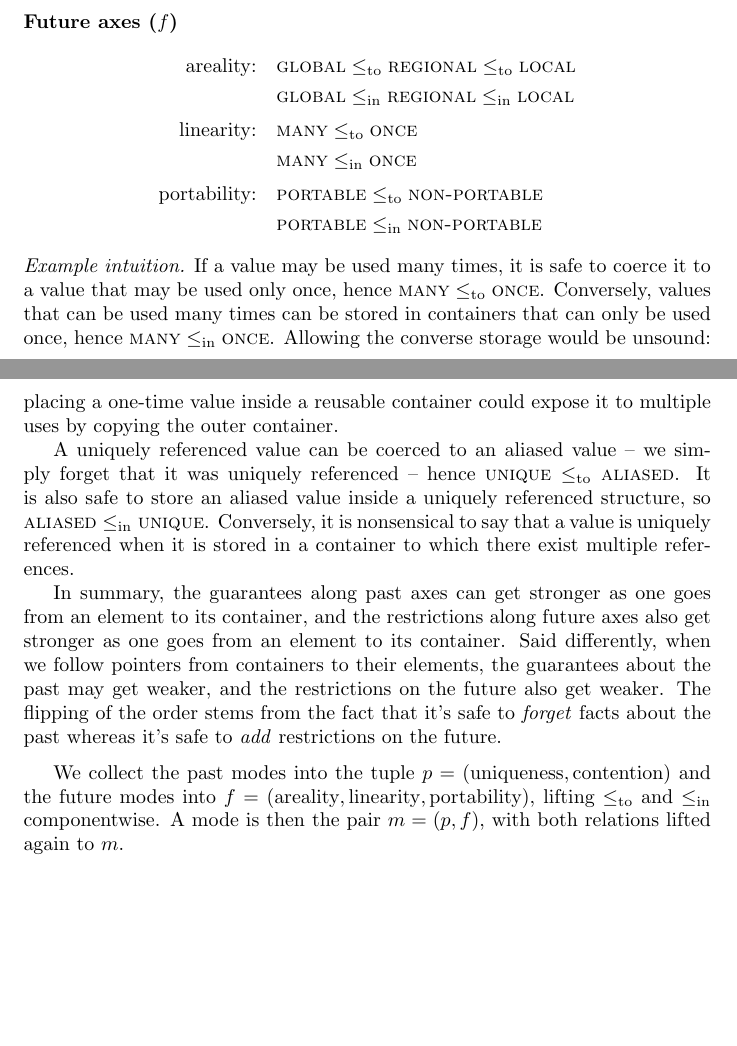
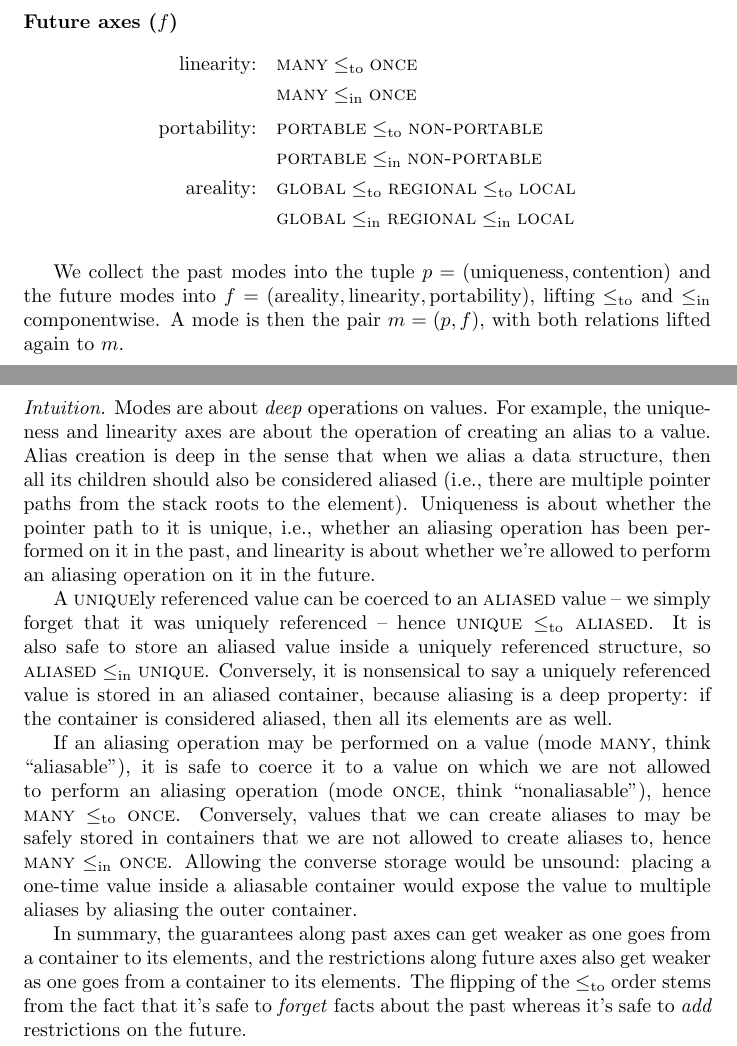
Before and after one commit to julesjacobs/mox, a LaTeX document (tex/mox.tex): two parts of pages 2 and 3 of 3, joined at a grey line, cut so that both start at the same text, the shorter picture padded with empty space. Compiled offline with pdfLaTeX.

Commit message:
Improve notes

```diff
--- a/tex/mox.tex
+++ b/tex/mox.tex
@@ -142,29 +142,30 @@ For future modes the two orders coincide, whereas for past modes the in-placemen
 \noindent\textbf{Future axes ($f$)}
 \[
 \begin{alignedat}{2}
-\text{areality:}&\quad \mode{global} \leqto \mode{regional} \leqto \mode{local}\\
-&\quad \mode{global} \leqin \mode{regional} \leqin \mode{local}\\[0.5ex]
 \text{linearity:}&\quad \mode{many} \leqto \mode{once}\\
 &\quad \mode{many} \leqin \mode{once}\\[0.5ex]
 \text{portability:}&\quad \mode{portable} \leqto \mode{non-portable}\\
-&\quad \mode{portable} \leqin \mode{non-portable}
+&\quad \mode{portable} \leqin \mode{non-portable}\\
+\text{areality:}&\quad \mode{global} \leqto \mode{regional} \leqto \mode{local}\\
+&\quad \mode{global} \leqin \mode{regional} \leqin \mode{local}
 \end{alignedat}
 \]
-
-\noindent\emph{Example intuition.}
-If a value may be used many times, it is safe to coerce it to a value that may be used only once, hence $\mode{many} \leqto \mode{once}$.
-Conversely, values that can be used many times can be stored in containers that can only be used once, hence $\mode{many} \leqin \mode{once}$.
-Allowing the converse storage would be unsound: placing a one-time value inside a reusable container could expose it to multiple uses by copying the outer container.
-
-A uniquely referenced value can be coerced to an aliased value -- we simply forget that it was uniquely referenced -- hence $\mode{unique} \leqto \mode{aliased}$. It is also safe to store an aliased value inside a uniquely referenced structure, so $\mode{aliased} \leqin \mode{unique}$. Conversely, it is nonsensical to say that a value is uniquely referenced when it is stored in a container to which there exist multiple references.
-
-In summary, the guarantees along past axes can get stronger as one goes from an element to its container, and the restrictions along future axes also get stronger as one goes from an element to its container.
-Said differently, when we follow pointers from containers to their elements, the guarantees about the past may get weaker, and the restrictions on the future also get weaker.
-The flipping of the order stems from the fact that it's safe to \emph{forget} facts about the past whereas it's safe to \emph{add} restrictions on the future.
 
 \medskip
 We collect the past modes into the tuple $p = (\text{uniqueness}, \text{contention})$ and the future modes into $f = (\text{areality}, \text{linearity}, \text{portability})$, lifting $\leqto$ and $\leqin$ componentwise.
 A mode is then the pair $m = (p, f)$, with both relations lifted again to $m$.
 
+\noindent\emph{Intuition.}
+Modes are about \emph{deep} operations on values. For example, the uniqueness and linearity axes are about the operation of creating an alias to a value. Alias creation is deep in the sense that when we alias a data structure, then all its children should also be considered aliased (i.e., there are multiple pointer paths from the stack roots to the element). Uniqueness is about whether the pointer path to it is unique, i.e., whether an aliasing operation has been performed on it in the past, and linearity is about whether we're allowed to perform an aliasing operation on it in the future.
+
+A $\mode{unique}$ly referenced value can be coerced to an $\mode{aliased}$ value -- we simply forget that it was uniquely referenced -- hence $\mode{unique} \leqto \mode{aliased}$. It is also safe to store an aliased value inside a uniquely referenced structure, so $\mode{aliased} \leqin \mode{unique}$. Conversely, it is nonsensical to say a uniquely referenced value is stored in an aliased container, because aliasing is a deep property: if the container is considered aliased, then all its elements are as well.
+
+If an aliasing operation may be performed on a value (mode $\mode{many}$, think ``aliasable''), it is safe to coerce it to a value on which we are not allowed to perform an aliasing operation (mode $\mode{once}$, think ``nonaliasable''), hence $\mode{many} \leqto \mode{once}$.
+Conversely, values that we can create aliases to may be safely stored in containers that we are not allowed to create aliases to, hence $\mode{many} \leqin \mode{once}$.
+Allowing the converse storage would be unsound: placing a one-time value inside a aliasable container would expose the value to multiple aliases by aliasing the outer container.
+
+In summary, the guarantees along past axes can get weaker as one goes from a container to its elements, and the restrictions along future axes also get weaker as one goes from a container to its elements.
+The flipping of the $\leqto$ order stems from the fact that it's safe to \emph{forget} facts about the past whereas it's safe to \emph{add} restrictions on the future.
+
 
 \end{document}
```
